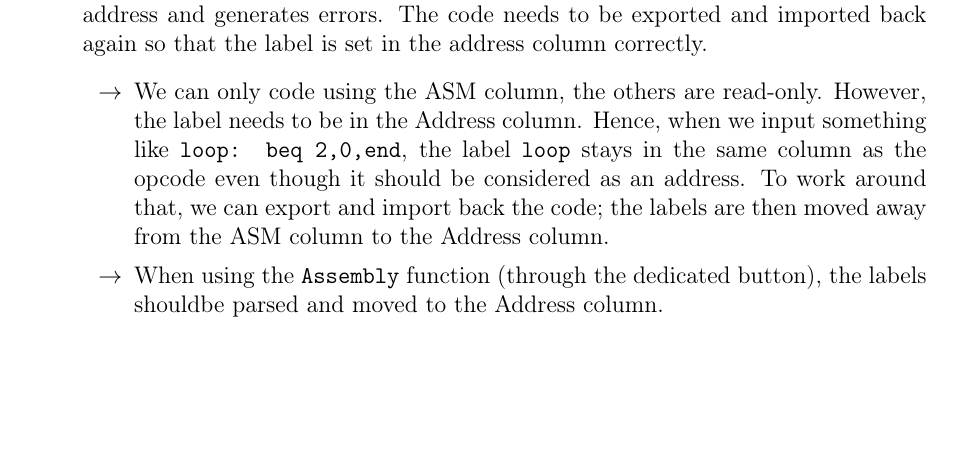
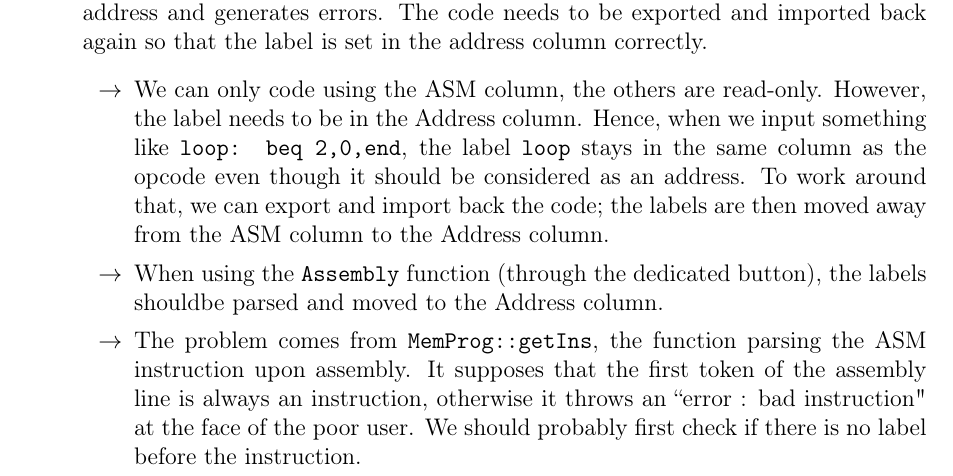
Before and after one commit to BEAMS-EE/RISC16, a LaTeX document (risc16-debug.tex): part of the page before the commit and part of page 1 of 2 after it, cut so that both start at the same text, the shorter picture padded with empty space. Compiled offline with pdfLaTeX.

Commit message:
Moar hints on label bug.

```diff
--- a/risc16-debug.tex
+++ b/risc16-debug.tex
@@ -46,6 +46,9 @@
     Hence, when we input something like \texttt{loop: beq 2,0,end}, the label \texttt{loop} stays in the same column as the opcode even though it should be considered as an address.
     To work around that, we can export and import back the code; the labels are then moved away from the ASM column to the Address column.
     \item When using the \texttt{Assembly} function (through the dedicated button), the labels shouldbe parsed and moved to the Address column.
+    \item The problem comes from \texttt{MemProg::getIns}, the function parsing the ASM instruction upon assembly.
+    It supposes that the first token of the assembly line is always an instruction, otherwise it throws an ``error : bad instruction" at the face of the poor user.
+    We should probably first check if there is no label before the instruction.
   \end{itemize}
 
 \end{itemize}
```
Also changed, not shown: risc16-debug.pdf.
